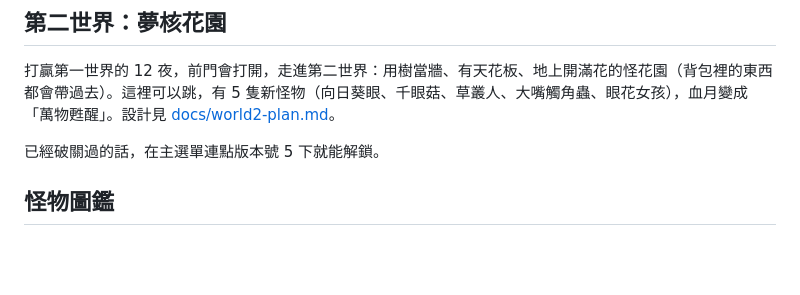
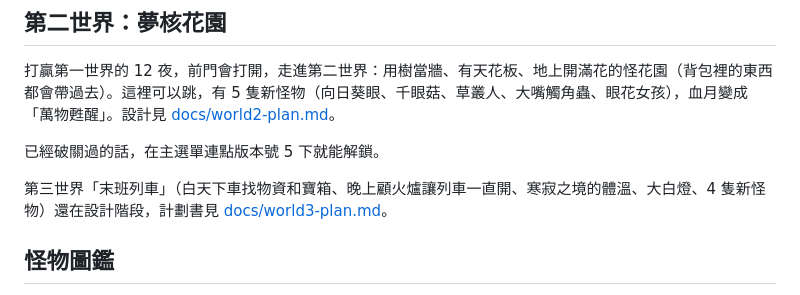
Before and after one commit to bravesheng/home-12-nights, a Markdown page: README.md, the part around the change. Rendered like a GitHub page; blank space fills up the shorter version.

```diff
--- a/README.md
+++ b/README.md
@@ -15,6 +15,8 @@
 打贏第一世界的 12 夜，前門會打開，走進第二世界：用樹當牆、有天花板、地上開滿花的怪花園（背包裡的東西都會帶過去）。這裡可以跳，有 5 隻新怪物（向日葵眼、千眼菇、草叢人、大嘴觸角蟲、眼花女孩），血月變成「萬物甦醒」。設計見 [docs/world2-plan.md](docs/world2-plan.md)。
 
 已經破關過的話，在主選單連點版本號 5 下就能解鎖。
+
+第三世界「末班列車」（白天下車找物資和寶箱、晚上顧火爐讓列車一直開、寒寂之境的體溫、大白燈、4 隻新怪物）還在設計階段，計劃書見 [docs/world3-plan.md](docs/world3-plan.md)。
 
 ## 怪物圖鑑
 
```
Also changed, not shown: CLAUDE.md (+1 -0 lines), docs/world3-plan.md (added, +393 -0 lines).
